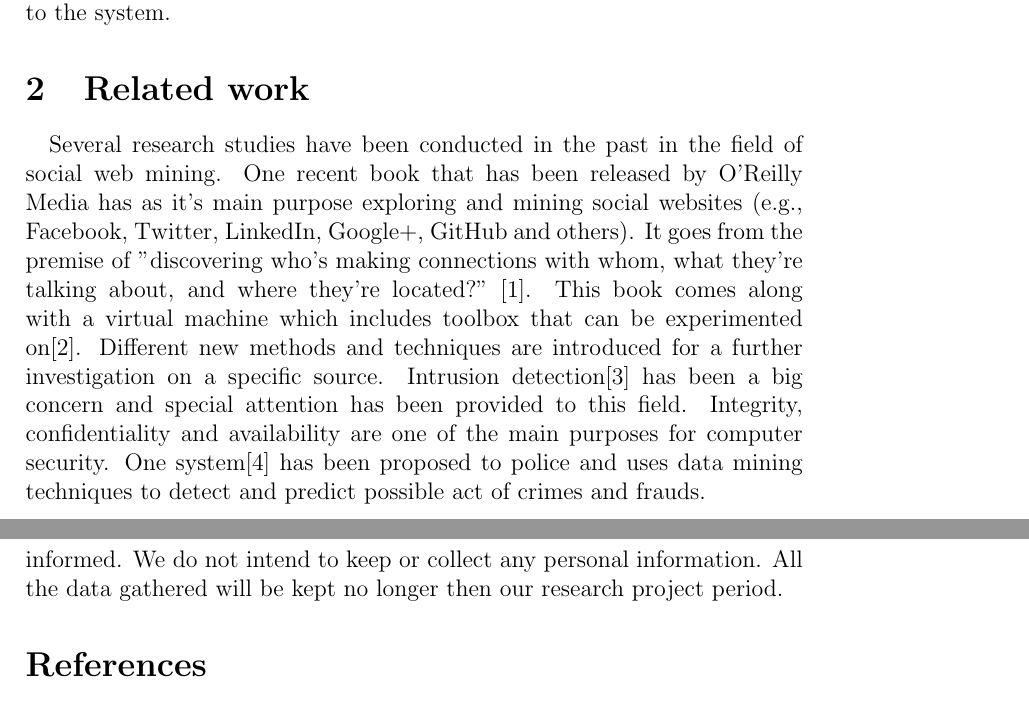
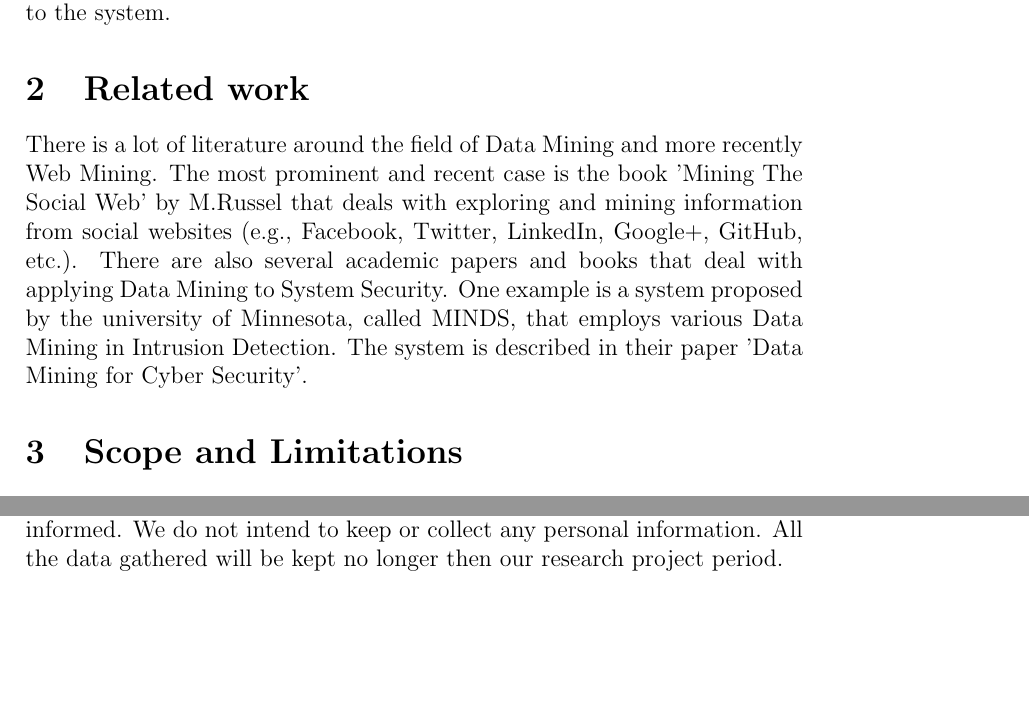
Before and after one commit to SecurityIntelligenceOS3/RP1Proposal, a LaTeX document (Proposal.tex): two parts of pages 4 and 6 of 6 before the commit and two parts of pages 4 and 5 of 6 after it, joined at a grey line, cut so that both start at the same text, the shorter picture padded with empty space. Compiled offline with pdfLaTeX.

Commit message:
related work

```diff
--- a/Proposal.tex
+++ b/Proposal.tex
@@ -96,8 +96,9 @@ The proposed system extensions can spawn further research questions, namely on t
 
 
 \section{Related work}
-\paragraph{}
-Several research studies have been conducted in the past in the field of social web mining. One recent book that has been released by  O'Reilly Media has as it's main purpose exploring and mining social websites (e.g., Facebook, Twitter, LinkedIn, Google+, GitHub and others). It goes from the premise of "discovering who’s making connections with whom, what they’re talking about, and where they’re located?" \cite{first}. This book comes along with a virtual machine which includes toolbox that can be experimented on\cite{second}. Different new methods and techniques are introduced for a further investigation on a specific source. Intrusion detection\cite{intrusion-detection} has been a big concern and special attention has been provided to this field. Integrity, confidentiality and availability are one of the main purposes for computer security.  One system\cite{third} has been proposed to police and uses data mining techniques to  detect and predict possible act of crimes and frauds.
+There is a lot of literature around the field of Data Mining and more recently Web Mining. The most prominent and recent case is the book 'Mining The Social Web' by M.Russel that deals with exploring and mining information from social websites (e.g., Facebook, Twitter, LinkedIn, Google+, GitHub, etc.). There are also several academic papers and books that deal with applying Data Mining to System Security. One example is a system proposed by the university of Minnesota, called MINDS, that employs various Data Mining in Intrusion Detection. The system is described in their paper 'Data Mining for Cyber Security'.
+
+
 
 
 \section{Scope and Limitations}
```
